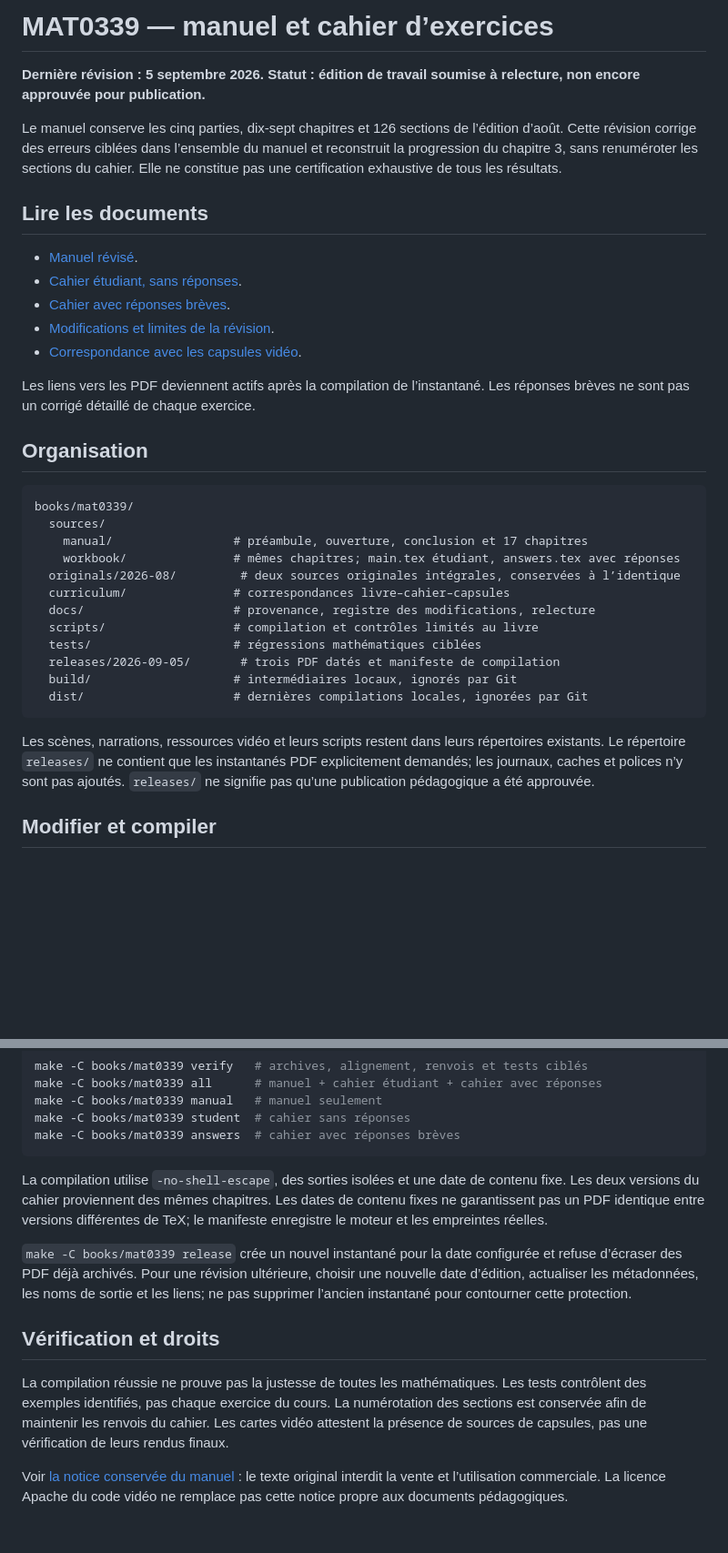
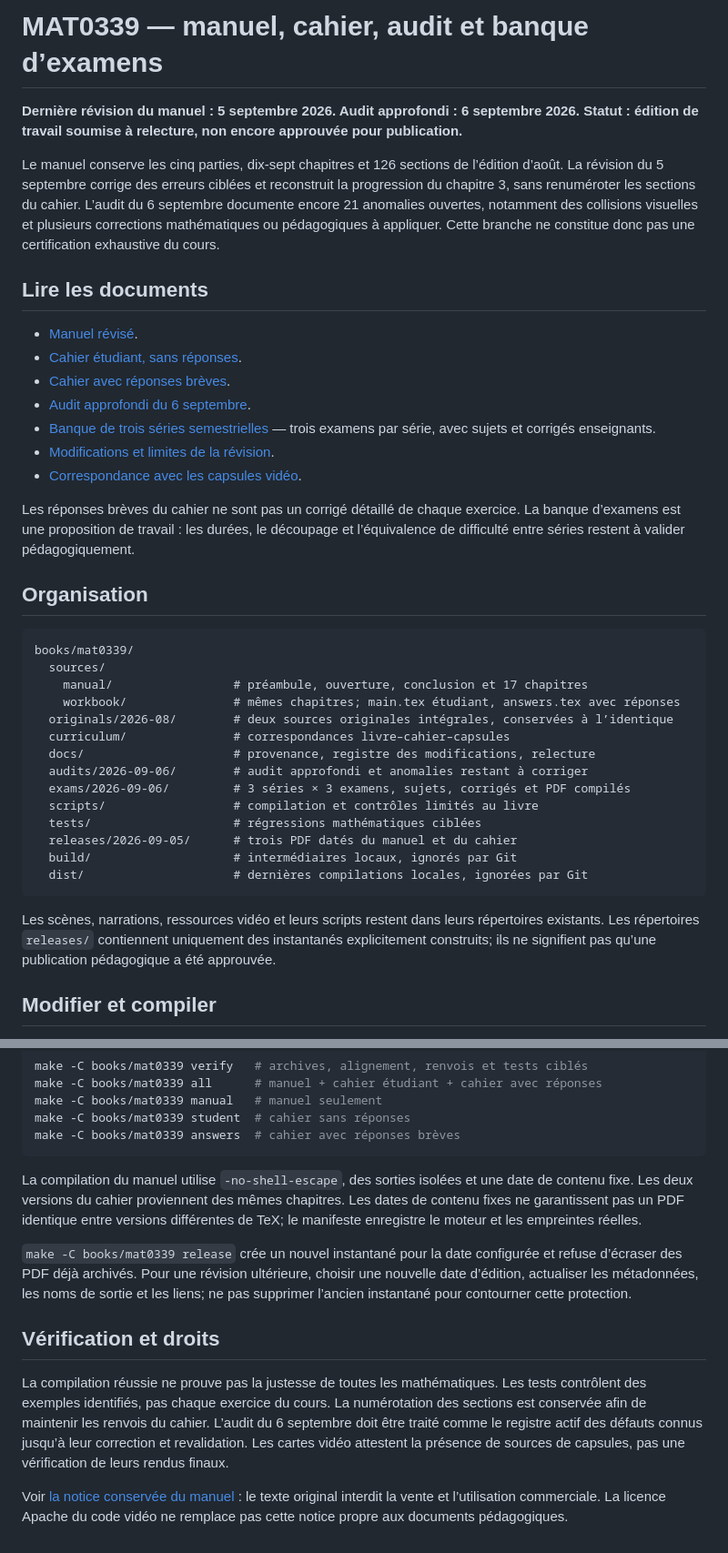
Before and after one commit to xia-geom/math_video_project, a Markdown page: books/mat0339/README.md, 2 parts joined by grey strips. Shown at 91% size. Drawn GitHub-style; blank space fills up the shorter version.

Commit message:
book: link deep audit and semester exam bank

````diff
--- a/books/mat0339/README.md
+++ b/books/mat0339/README.md
@@ -1,18 +1,20 @@
-# MAT0339 — manuel et cahier d’exercices
+# MAT0339 — manuel, cahier, audit et banque d’examens
 
-**Dernière révision : 5 septembre 2026. Statut : édition de travail soumise à relecture, non encore approuvée pour publication.**
+**Dernière révision du manuel : 5 septembre 2026. Audit approfondi : 6 septembre 2026. Statut : édition de travail soumise à relecture, non encore approuvée pour publication.**
 
-Le manuel conserve les cinq parties, dix-sept chapitres et 126 sections de l’édition d’août. Cette révision corrige des erreurs ciblées dans l’ensemble du manuel et reconstruit la progression du chapitre 3, sans renuméroter les sections du cahier. Elle ne constitue pas une certification exhaustive de tous les résultats.
+Le manuel conserve les cinq parties, dix-sept chapitres et 126 sections de l’édition d’août. La révision du 5 septembre corrige des erreurs ciblées et reconstruit la progression du chapitre 3, sans renuméroter les sections du cahier. L’audit du 6 septembre documente encore 21 anomalies ouvertes, notamment des collisions visuelles et plusieurs corrections mathématiques ou pédagogiques à appliquer. Cette branche ne constitue donc pas une certification exhaustive du cours.
 
 ## Lire les documents
 
 - [Manuel révisé](releases/2026-09-05/MAT0339_manuel_2026-09-05.pdf).
 - [Cahier étudiant, sans réponses](releases/2026-09-05/MAT0339_cahier_etudiant_2026-09-05.pdf).
 - [Cahier avec réponses brèves](releases/2026-09-05/MAT0339_cahier_reponses_2026-09-05.pdf).
+- [Audit approfondi du 6 septembre](audits/2026-09-06/RAPPORT_AUDIT.md).
+- [Banque de trois séries semestrielles](exams/2026-09-06/README.md) — trois examens par série, avec sujets et corrigés enseignants.
 - [Modifications et limites de la révision](docs/revision-2026-09-05.md).
 - [Correspondance avec les capsules vidéo](curriculum/video-map.md).
 
-Les liens vers les PDF deviennent actifs après la compilation de l’instantané. Les réponses brèves ne sont pas un corrigé détaillé de chaque exercice.
+Les réponses brèves du cahier ne sont pas un corrigé détaillé de chaque exercice. La banque d’examens est une proposition de travail : les durées, le découpage et l’équivalence de difficulté entre séries restent à valider pédagogiquement.
 
 ## Organisation
 
@@ -21,17 +23,19 @@ books/mat0339/
   sources/
     manual/                 # préambule, ouverture, conclusion et 17 chapitres
     workbook/               # mêmes chapitres; main.tex étudiant, answers.tex avec réponses
-  originals/2026-08/         # deux sources originales intégrales, conservées à l’identique
+  originals/2026-08/        # deux sources originales intégrales, conservées à l’identique
   curriculum/               # correspondances livre–cahier–capsules
   docs/                     # provenance, registre des modifications, relecture
+  audits/2026-09-06/        # audit approfondi et anomalies restant à corriger
+  exams/2026-09-06/         # 3 séries × 3 examens, sujets, corrigés et PDF compilés
   scripts/                  # compilation et contrôles limités au livre
   tests/                    # régressions mathématiques ciblées
-  releases/2026-09-05/       # trois PDF datés et manifeste de compilation
+  releases/2026-09-05/      # trois PDF datés du manuel et du cahier
   build/                    # intermédiaires locaux, ignorés par Git
   dist/                     # dernières compilations locales, ignorées par Git
 ```
 
-Les scènes, narrations, ressources vidéo et leurs scripts restent dans leurs répertoires existants. Le répertoire `releases/` ne contient que les instantanés PDF explicitement demandés; les journaux, caches et polices n’y sont pas ajoutés. `releases/` ne signifie pas qu’une publication pédagogique a été approuvée.
+Les scènes, narrations, ressources vidéo et leurs scripts restent dans leurs répertoires existants. Les répertoires `releases/` contiennent uniquement des instantanés explicitement construits; ils ne signifient pas qu’une publication pédagogique a été approuvée.
 
 ## Modifier et compiler
 
@@ -49,12 +53,12 @@ make -C books/mat0339 student  # cahier sans réponses
 make -C books/mat0339 answers  # cahier avec réponses brèves
 ```
 
-La compilation utilise `-no-shell-escape`, des sorties isolées et une date de contenu fixe. Les deux versions du cahier proviennent des mêmes chapitres. Les dates de contenu fixes ne garantissent pas un PDF identique entre versions différentes de TeX; le manifeste enregistre le moteur et les empreintes réelles.
+La compilation du manuel utilise `-no-shell-escape`, des sorties isolées et une date de contenu fixe. Les deux versions du cahier proviennent des mêmes chapitres. Les dates de contenu fixes ne garantissent pas un PDF identique entre versions différentes de TeX; le manifeste enregistre le moteur et les empreintes réelles.
 
 `make -C books/mat0339 release` crée un nouvel instantané pour la date configurée et refuse d’écraser des PDF déjà archivés. Pour une révision ultérieure, choisir une nouvelle date d’édition, actualiser les métadonnées, les noms de sortie et les liens; ne pas supprimer l’ancien instantané pour contourner cette protection.
 
 ## Vérification et droits
 
-La compilation réussie ne prouve pas la justesse de toutes les mathématiques. Les tests contrôlent des exemples identifiés, pas chaque exercice du cours. La numérotation des sections est conservée afin de maintenir les renvois du cahier. Les cartes vidéo attestent la présence de sources de capsules, pas une vérification de leurs rendus finaux.
+La compilation réussie ne prouve pas la justesse de toutes les mathématiques. Les tests contrôlent des exemples identifiés, pas chaque exercice du cours. La numérotation des sections est conservée afin de maintenir les renvois du cahier. L’audit du 6 septembre doit être traité comme le registre actif des défauts connus jusqu’à leur correction et revalidation. Les cartes vidéo attestent la présence de sources de capsules, pas une vérification de leurs rendus finaux.
 
 Voir [la notice conservée du manuel](NOTICE.md) : le texte original interdit la vente et l’utilisation commerciale. La licence Apache du code vidéo ne remplace pas cette notice propre aux documents pédagogiques.
````
